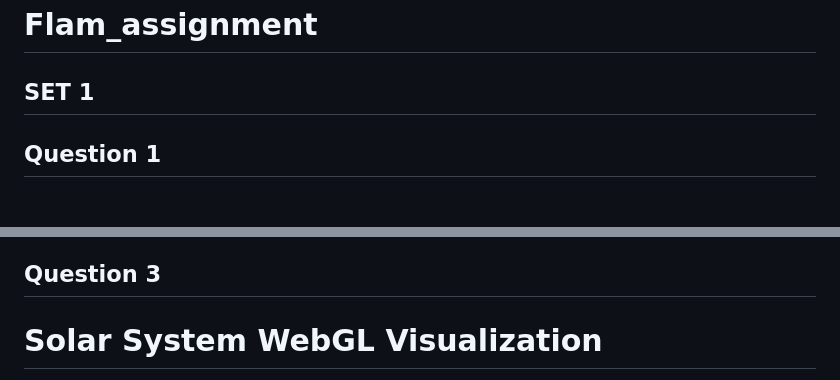
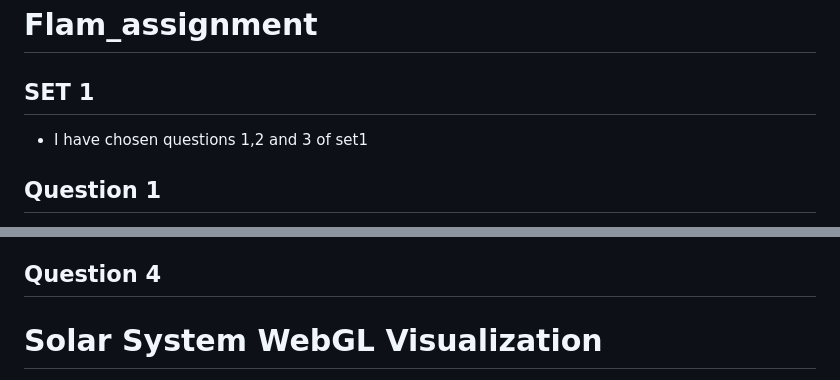
Before and after one commit to sohanhegde1/flam_assignment, a Markdown page: README.md, 2 parts joined by grey strips. Rendered like a GitHub page.

```diff
--- a/README.md
+++ b/README.md
@@ -1,5 +1,6 @@
 # Flam_assignment
 ## SET 1
+* I have chosen questions 1,2 and 3 of set1
 ## Question 1
 
 * Data Structure Design: I use a custom Node class with key, value, and bidirectional pointers, along with dummy nodes (left and right) that act as permanent head and tail markers, simplifying insertion and deletion operations by eliminating edge case handling.
@@ -16,7 +17,7 @@
 * Get Operation: I hash the key to find the appropriate bucket, then perform a linear search through that bucket's vector to find the matching key and return its associated value, or -1 if not found.
 * Remove Operation: I locate the target bucket, linearly search for the key, and use vector.erase() to remove the element when found, effectively deleting the key-value pair from the map.
 
-## Question 3
+## Question 4
 # Solar System WebGL Visualization
 
 A comprehensive 3D solar system simulation built with pure WebGL, demonstrating advanced graphics programming concepts including custom shaders, matrix transformations, and interactive camera controls.
```
